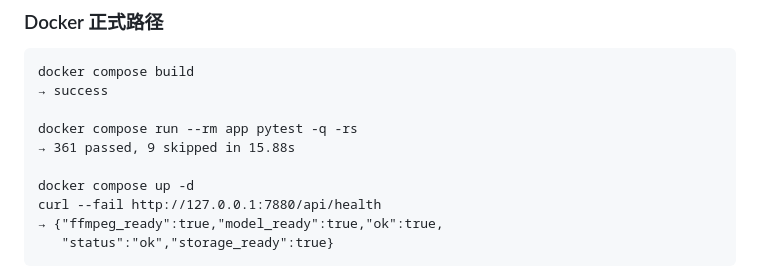
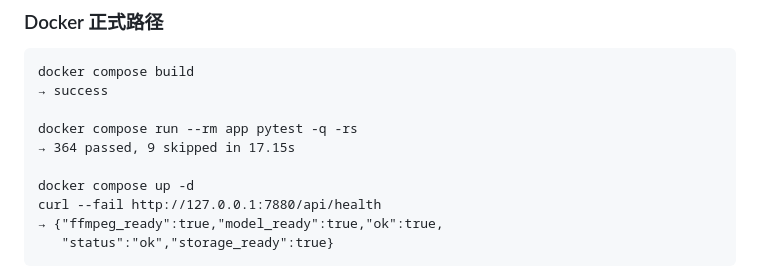
Before and after one commit to ANRlm/aegis-review-workbench, a Markdown page: docs/TEST_REPORT.md, the part around the change. Drawn GitHub-style.

Commit message:
docs: record extracted submission verification

```diff
--- a/docs/TEST_REPORT.md
+++ b/docs/TEST_REPORT.md
@@ -32,7 +32,7 @@ docker compose build
 → success
 
 docker compose run --rm app pytest -q -rs
-→ 361 passed, 9 skipped in 15.88s
+→ 364 passed, 9 skipped in 17.15s
 
 docker compose up -d
 curl --fail http://127.0.0.1:7880/api/health
```
